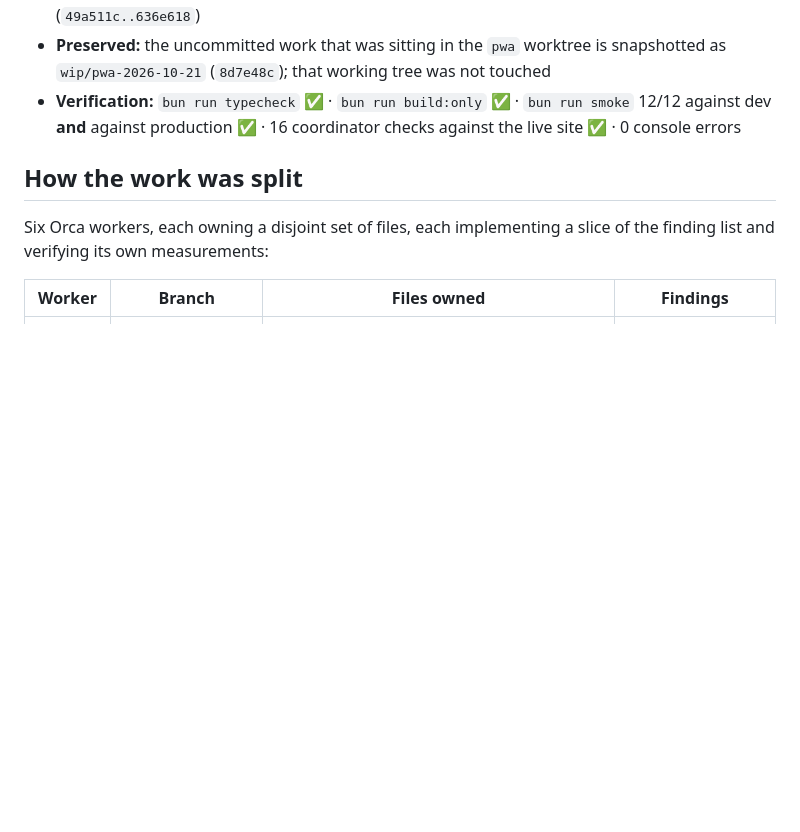
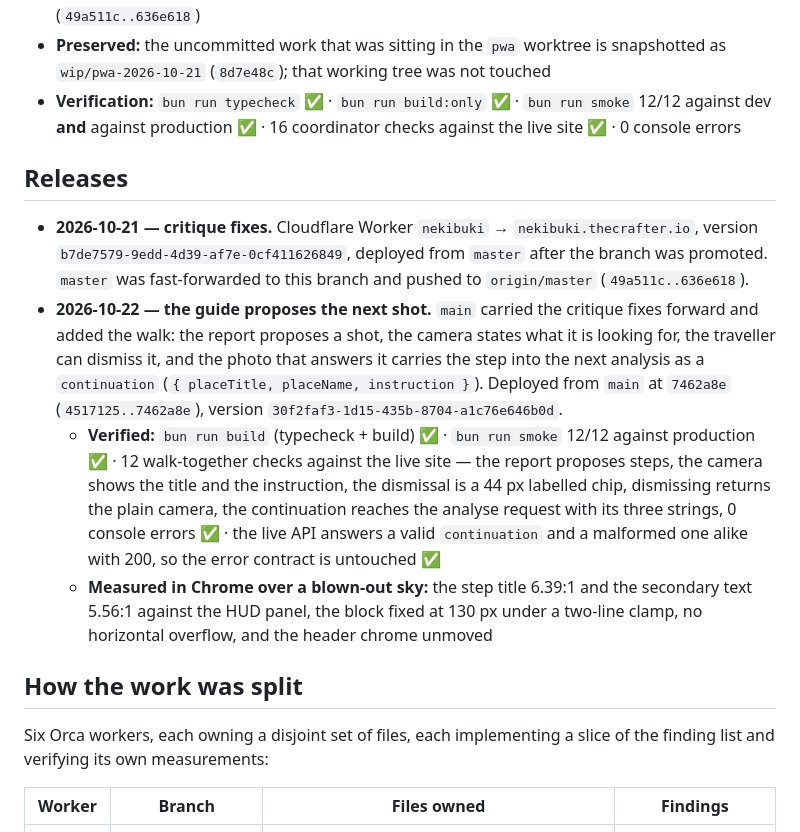
Before and after one commit to ispiroglu/nekibuki, a Markdown page: docs/critique-2026-10-21-fixes.md, the part around the change. GitHub-like rendering; blank space fills up the shorter version.

Commit message:
docs: record the 2026-10-22 release and what it was verified against
The release note belongs next to the one it follows: the same worker, the
same domain, the same evidence. It says what went out (main at 7462a8e,
version 30f2faf3) and what was measured afterwards, so the next person
does not have to rediscover that the continuation reaches the analyse
request and that a malformed one is ignored rather than failed.

```diff
--- a/docs/critique-2026-10-21-fixes.md
+++ b/docs/critique-2026-10-21-fixes.md
@@ -13,6 +13,13 @@ change was verified.
 - **Promoted:** `master` fast-forwarded to this branch and pushed to `origin/master` (`49a511c..636e618`)
 - **Preserved:** the uncommitted work that was sitting in the `pwa` worktree is snapshotted as `wip/pwa-2026-10-21` (`8d7e48c`); that working tree was not touched
 - **Verification:** `bun run typecheck` ✅ · `bun run build:only` ✅ · `bun run smoke` 12/12 against dev **and** against production ✅ · 16 coordinator checks against the live site ✅ · 0 console errors
+
+## Releases
+
+- **2026-10-21 — critique fixes.** Cloudflare Worker `nekibuki` → `nekibuki.thecrafter.io`, version `b7de7579-9edd-4d39-af7e-0cf411626849`, deployed from `master` after the branch was promoted. `master` was fast-forwarded to this branch and pushed to `origin/master` (`49a511c..636e618`).
+- **2026-10-22 — the guide proposes the next shot.** `main` carried the critique fixes forward and added the walk: the report proposes a shot, the camera states what it is looking for, the traveller can dismiss it, and the photo that answers it carries the step into the next analysis as a `continuation` (`{ placeTitle, placeName, instruction }`). Deployed from `main` at `7462a8e` (`4517125..7462a8e`), version `30f2faf3-1d15-435b-8704-a1c76e646b0d`.
+  - **Verified:** `bun run build` (typecheck + build) ✅ · `bun run smoke` 12/12 against production ✅ · 12 walk-together checks against the live site — the report proposes steps, the camera shows the title and the instruction, the dismissal is a 44 px labelled chip, dismissing returns the plain camera, the continuation reaches the analyse request with its three strings, 0 console errors ✅ · the live API answers a valid `continuation` and a malformed one alike with 200, so the error contract is untouched ✅
+  - **Measured in Chrome over a blown-out sky:** the step title 6.39:1 and the secondary text 5.56:1 against the HUD panel, the block fixed at 130 px under a two-line clamp, no horizontal overflow, and the header chrome unmoved
 
 ## How the work was split
 
```
